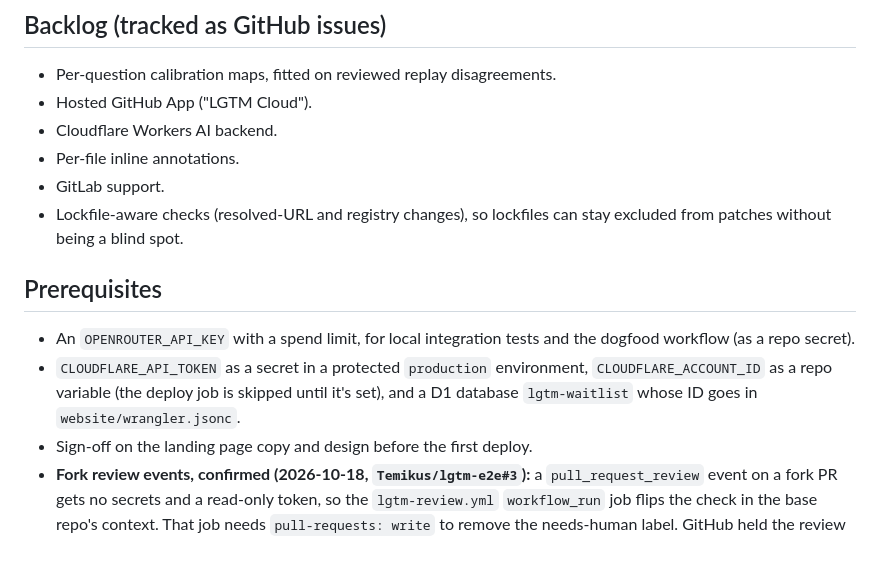
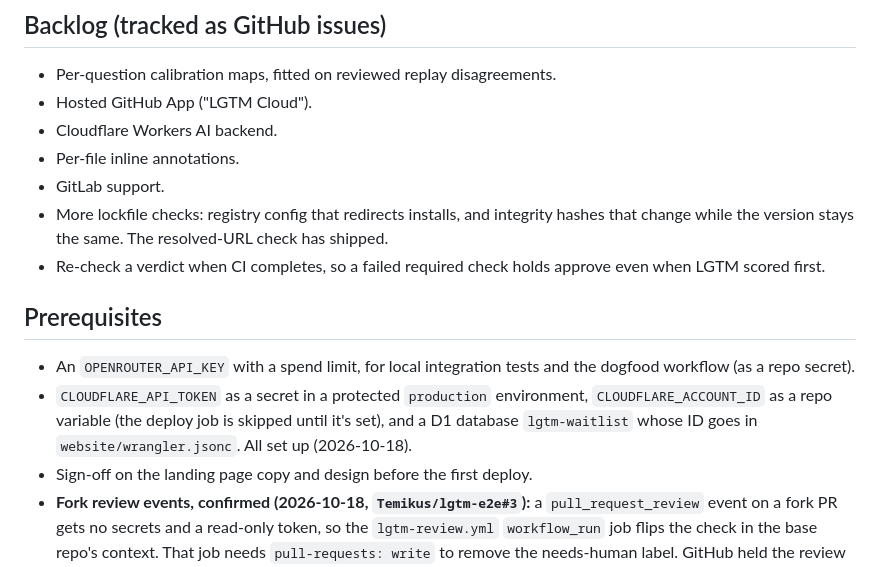
Before and after one commit to Temikus/lgtm, a Markdown page: design/PRD.md, the part around one of its changes. Drawn GitHub-style.

Commit message:
Mark the website milestone done in the PRD
getlgtm.dev has deployed since 2026-10-18. The backlog now lists
issue #17 and narrows the lockfile item to what #7 still covers.

Co-Authored-By: Claude Opus 5.5 (1M context) <noreply@anthropic.com>
Claude-Session: https://claude.ai/code/session_01V8HVEtBdoDVdaG9fNR9Vz4

```diff
--- a/design/PRD.md
+++ b/design/PRD.md
@@ -385,12 +385,13 @@ Progress: 1 to 4 done (2026-10-16), and 6 done (v0.1.0, 2026-10-18). Milestone 5
 - Cloudflare Workers AI backend.
 - Per-file inline annotations.
 - GitLab support.
-- Lockfile-aware checks (resolved-URL and registry changes), so lockfiles can stay excluded from patches without being a blind spot.
+- More lockfile checks: registry config that redirects installs, and integrity hashes that change while the version stays the same. The resolved-URL check has shipped.
+- Re-check a verdict when CI completes, so a failed required check holds approve even when LGTM scored first.
 
 ## Prerequisites
 
 - An `OPENROUTER_API_KEY` with a spend limit, for local integration tests and the dogfood workflow (as a repo secret).
-- `CLOUDFLARE_API_TOKEN` as a secret in a protected `production` environment, `CLOUDFLARE_ACCOUNT_ID` as a repo variable (the deploy job is skipped until it's set), and a D1 database `lgtm-waitlist` whose ID goes in `website/wrangler.jsonc`.
+- `CLOUDFLARE_API_TOKEN` as a secret in a protected `production` environment, `CLOUDFLARE_ACCOUNT_ID` as a repo variable (the deploy job is skipped until it's set), and a D1 database `lgtm-waitlist` whose ID goes in `website/wrangler.jsonc`. All set up (2026-10-18).
 - Sign-off on the landing page copy and design before the first deploy.
 - **Fork review events, confirmed (2026-10-18, `Temikus/lgtm-e2e#3`):** a `pull_request_review` event on a fork PR gets no secrets and a read-only token, so the `lgtm-review.yml` `workflow_run` job flips the check in the base repo's context. That job needs `pull-requests: write` to remove the needs-human label. GitHub held the review event's run for a first-time contributor (`action_required`, no jobs) until a maintainer re-ran it; scoring on `pull_request_target` isn't held.
 
```
Also changed, not shown: other parts of design/PRD.md (+1 -1 lines).
